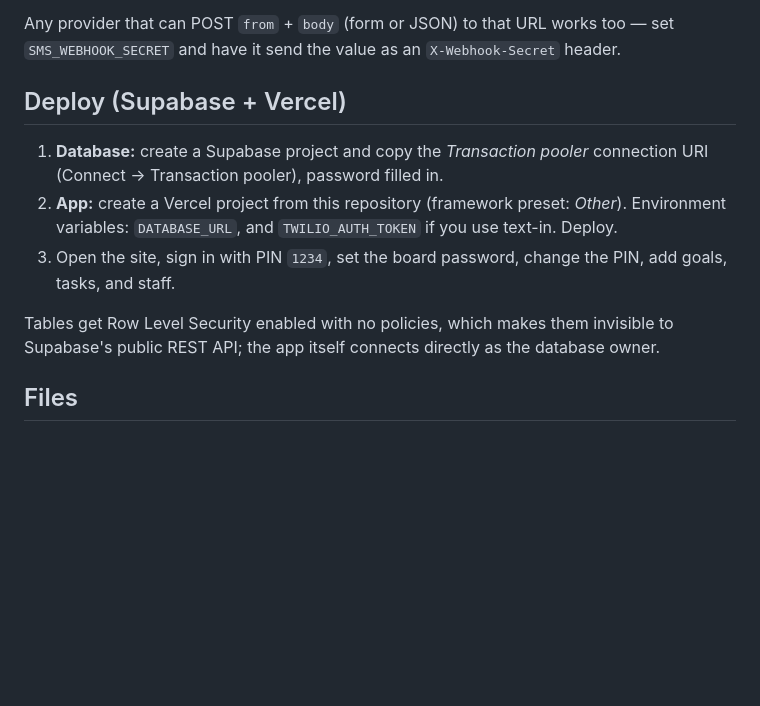
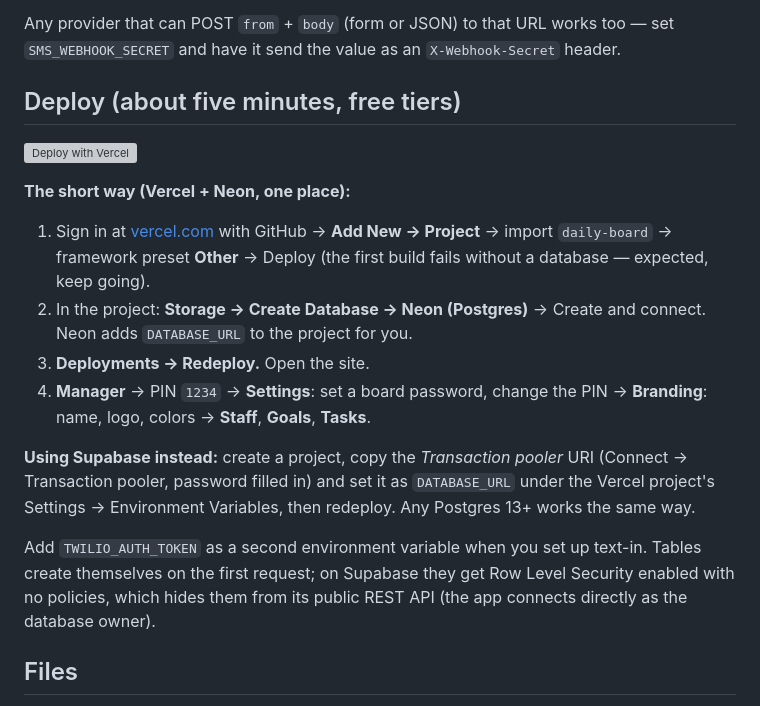
Before and after one commit to jrlefevre5/daily-board, a Markdown page: README.md, the part around the change. Rendered like a GitHub page; blank space fills up the shorter version; grey boxes are pictures that could not be loaded.

Commit message:
README: one-click Vercel deploy button and Neon-first deploy steps
Co-Authored-By: Claude Fable 5.1 <noreply@anthropic.com>
Claude-Session: https://claude.ai/code/session_01EpDjC6ADDa2Sf2PZ4rEThy

```diff
--- a/README.md
+++ b/README.md
@@ -88,19 +88,30 @@ Any provider that can POST `from` + `body` (form or JSON) to that URL works
 too — set `SMS_WEBHOOK_SECRET` and have it send the value as an
 `X-Webhook-Secret` header.
 
-## Deploy (Supabase + Vercel)
+## Deploy (about five minutes, free tiers)
 
-1. **Database:** create a Supabase project and copy the *Transaction pooler*
-   connection URI (Connect → Transaction pooler), password filled in.
-2. **App:** create a Vercel project from this repository (framework preset:
-   *Other*). Environment variables: `DATABASE_URL`, and `TWILIO_AUTH_TOKEN` if
-   you use text-in. Deploy.
-3. Open the site, sign in with PIN `1234`, set the board password, change the
-   PIN, add goals, tasks, and staff.
+[![Deploy with Vercel](https://vercel.com/button)](https://vercel.com/new/clone?repository-url=https%3A%2F%2Fgithub.com%2Fjrlefevre5%2Fdaily-board&project-name=daily-board&repository-name=daily-board&env=DATABASE_URL&envDescription=Postgres%20connection%20string%20(Neon%2C%20Supabase%2C%20or%20any%20Postgres)&envLink=https%3A%2F%2Fgithub.com%2Fjrlefevre5%2Fdaily-board%23database)
 
-Tables get Row Level Security enabled with no policies, which makes them
-invisible to Supabase's public REST API; the app itself connects directly as
-the database owner.
+**The short way (Vercel + Neon, one place):**
+
+1. Sign in at [vercel.com](https://vercel.com) with GitHub → **Add New → Project**
+   → import `daily-board` → framework preset **Other** → Deploy (the first build
+   fails without a database — expected, keep going).
+2. In the project: **Storage → Create Database → Neon (Postgres)** → Create and
+   connect. Neon adds `DATABASE_URL` to the project for you.
+3. **Deployments → Redeploy.** Open the site.
+4. **Manager** → PIN `1234` → **Settings**: set a board password, change the
+   PIN → **Branding**: name, logo, colors → **Staff**, **Goals**, **Tasks**.
+
+<a id="database"></a>**Using Supabase instead:** create a project, copy the
+*Transaction pooler* URI (Connect → Transaction pooler, password filled in) and
+set it as `DATABASE_URL` under the Vercel project's Settings → Environment
+Variables, then redeploy. Any Postgres 13+ works the same way.
+
+Add `TWILIO_AUTH_TOKEN` as a second environment variable when you set up
+text-in. Tables create themselves on the first request; on Supabase they get
+Row Level Security enabled with no policies, which hides them from its public
+REST API (the app connects directly as the database owner).
 
 ## Files
 
```
